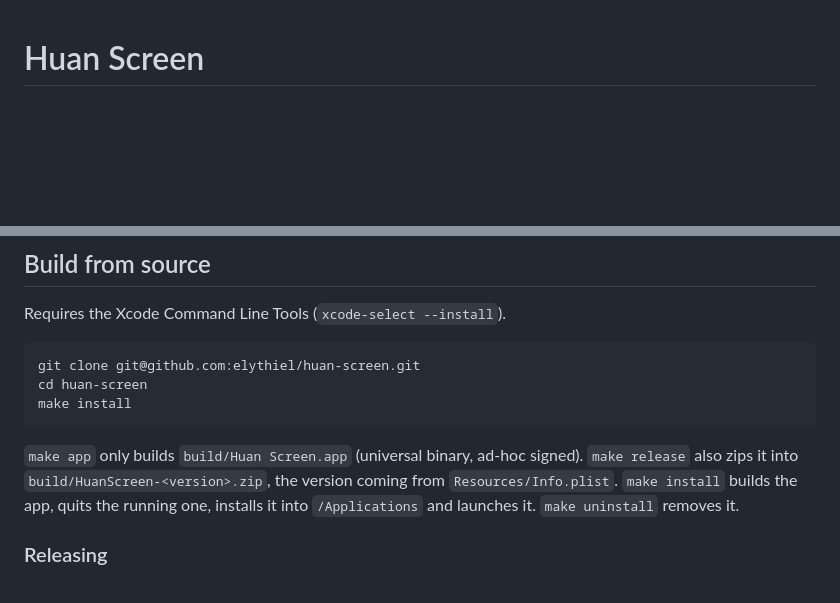
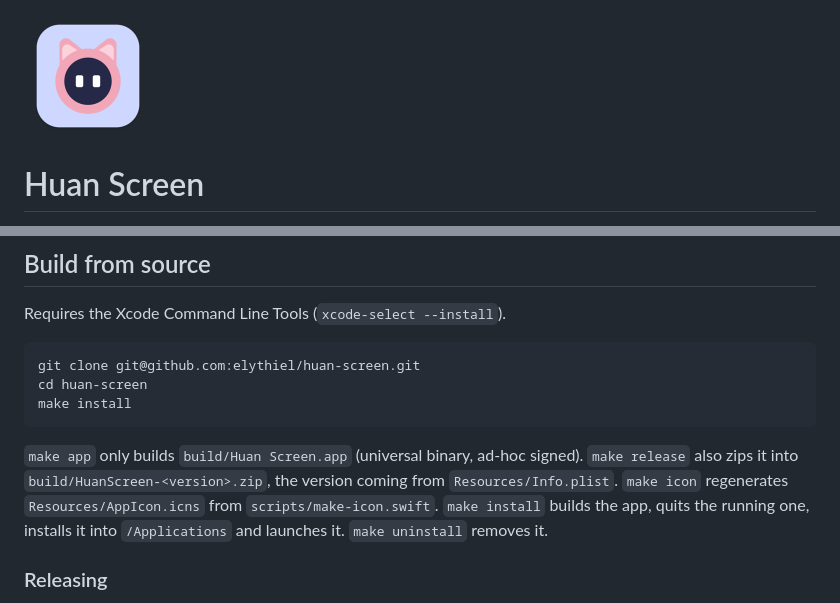
Before and after one commit to elythiel/huan-screen, a Markdown page: README.md, 2 parts joined by grey strips. Rendered like a GitHub page; pictures changed too: docs/icon.png (added); blank space fills up the shorter version.

````diff
--- a/README.md
+++ b/README.md
@@ -1,3 +1,5 @@
+<img src="docs/icon.png" alt="" width="128">
+
 # Huan Screen
 
 macOS menu bar app to switch the **WLMOUSE HUAN 8K receiver** screen between cat and status modes — no driver, no web hub.
@@ -47,7 +49,7 @@ cd huan-screen
 make install
 ```
 
-`make app` only builds `build/Huan Screen.app` (universal binary, ad-hoc signed). `make release` also zips it into `build/HuanScreen-<version>.zip`, the version coming from `Resources/Info.plist`. `make install` builds the app, quits the running one, installs it into `/Applications` and launches it. `make uninstall` removes it.
+`make app` only builds `build/Huan Screen.app` (universal binary, ad-hoc signed). `make release` also zips it into `build/HuanScreen-<version>.zip`, the version coming from `Resources/Info.plist`. `make icon` regenerates `Resources/AppIcon.icns` from `scripts/make-icon.swift`. `make install` builds the app, quits the running one, installs it into `/Applications` and launches it. `make uninstall` removes it.
 
 ### Releasing
 
````
Also changed, not shown: 4 other files.
